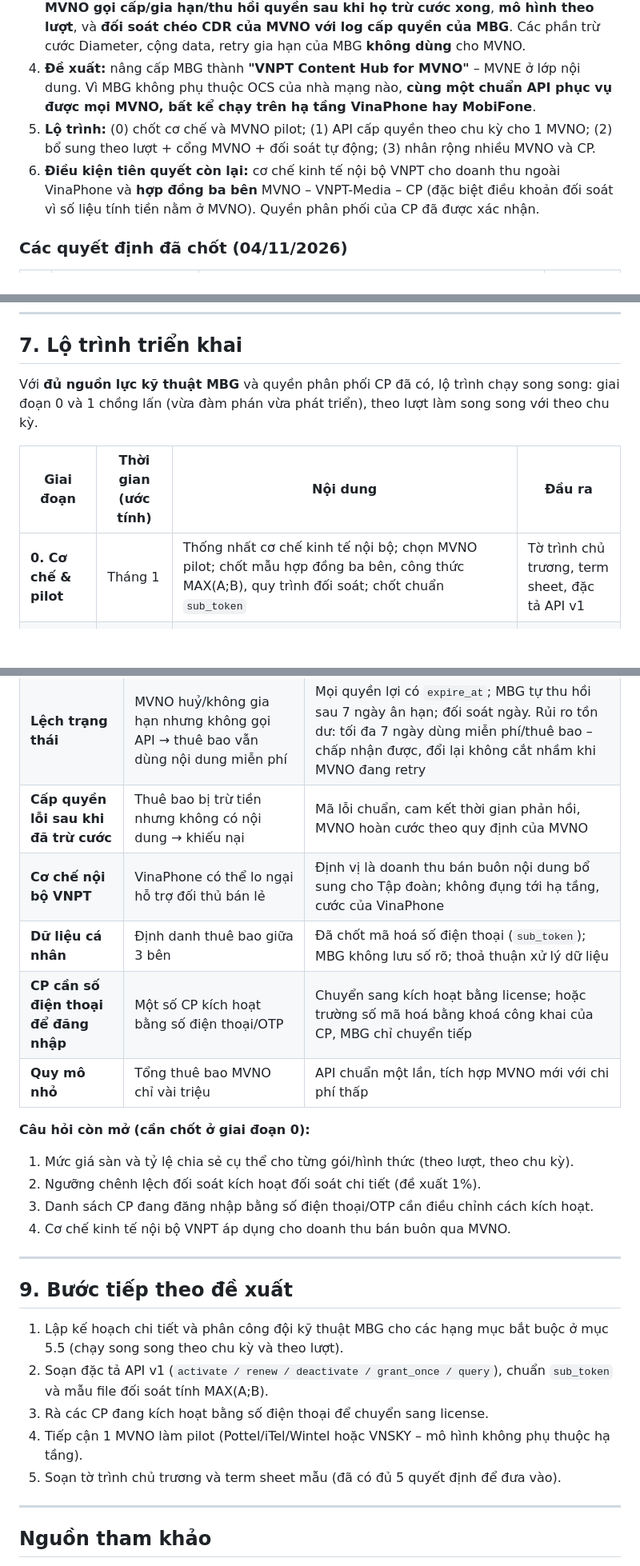
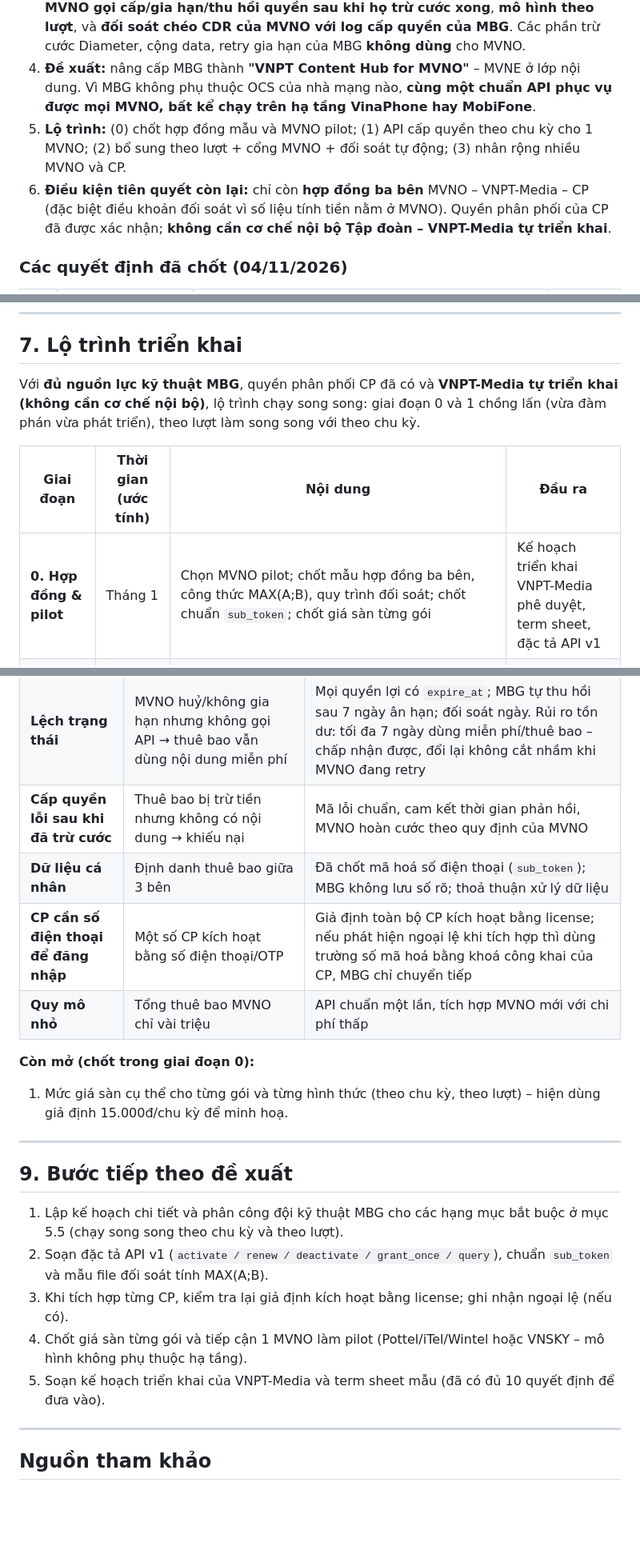
Before and after one commit to huytrungyb-oss/PST, a Markdown page: docs/nghien-cuu-mvne-content-hub-mbg.md, 3 parts joined by grey strips. Shown at 80% size. Drawn GitHub-style; blank space fills up the shorter version.

```diff
--- a/docs/nghien-cuu-mvne-content-hub-mbg.md
+++ b/docs/nghien-cuu-mvne-content-hub-mbg.md
@@ -10,8 +10,8 @@
 2. **Nguyên tắc phân vai (đã chốt):** **mỗi nhà mạng dùng hệ thống trừ cước riêng**. MVNO tự bán, tự trừ cước, tự gia hạn/retry trên OCS/BSS của mình. **MBG không trừ cước, không cộng data**, chỉ đóng vai **nhà cung cấp nội dung (content provider) bán buôn**, cấp quyền lợi theo **2 hình thức: theo lượt (per-use) và theo chu kỳ (subscription)**.
 3. **MBG (Media Bundle Gateway) đã có sẵn phần lõi cần thiết**: danh mục gói, quản lý vòng đời quyền lợi theo chu kỳ, cấp license/kích hoạt tài khoản tại CP, thu hồi quyền khi huỷ, log phục vụ đối soát. Phần phải nâng cấp: **đa thuê (multi-tenant)**, **API mở để MVNO gọi cấp/gia hạn/thu hồi quyền sau khi họ trừ cước xong**, **mô hình theo lượt**, và **đối soát chéo CDR của MVNO với log cấp quyền của MBG**. Các phần trừ cước Diameter, cộng data, retry gia hạn của MBG **không dùng** cho MVNO.
 4. **Đề xuất:** nâng cấp MBG thành **"VNPT Content Hub for MVNO"** – MVNE ở lớp nội dung. Vì MBG không phụ thuộc OCS của nhà mạng nào, **cùng một chuẩn API phục vụ được mọi MVNO, bất kể chạy trên hạ tầng VinaPhone hay MobiFone**.
-5. **Lộ trình:** (0) chốt cơ chế và MVNO pilot; (1) API cấp quyền theo chu kỳ cho 1 MVNO; (2) bổ sung theo lượt + cổng MVNO + đối soát tự động; (3) nhân rộng nhiều MVNO và CP.
-6. **Điều kiện tiên quyết còn lại:** cơ chế kinh tế nội bộ VNPT cho doanh thu ngoài VinaPhone và **hợp đồng ba bên** MVNO – VNPT-Media – CP (đặc biệt điều khoản đối soát vì số liệu tính tiền nằm ở MVNO). Quyền phân phối của CP đã được xác nhận.
+5. **Lộ trình:** (0) chốt hợp đồng mẫu và MVNO pilot; (1) API cấp quyền theo chu kỳ cho 1 MVNO; (2) bổ sung theo lượt + cổng MVNO + đối soát tự động; (3) nhân rộng nhiều MVNO và CP.
+6. **Điều kiện tiên quyết còn lại:** chỉ còn **hợp đồng ba bên** MVNO – VNPT-Media – CP (đặc biệt điều khoản đối soát vì số liệu tính tiền nằm ở MVNO). Quyền phân phối của CP đã được xác nhận; **không cần cơ chế nội bộ Tập đoàn – VNPT-Media tự triển khai**.
 
 ### Các quyết định đã chốt (04/11/2026)
 
@@ -251,11 +255,11 @@ Tỷ lệ trên **chỉ để minh hoạ**; cần đối chiếu cơ chế kinh
 
 ## 7. Lộ trình triển khai
 
-Với **đủ nguồn lực kỹ thuật MBG** và quyền phân phối CP đã có, lộ trình chạy song song: giai đoạn 0 và 1 chồng lấn (vừa đàm phán vừa phát triển), theo lượt làm song song với theo chu kỳ.
+Với **đủ nguồn lực kỹ thuật MBG**, quyền phân phối CP đã có và **VNPT-Media tự triển khai (không cần cơ chế nội bộ)**, lộ trình chạy song song: giai đoạn 0 và 1 chồng lấn (vừa đàm phán vừa phát triển), theo lượt làm song song với theo chu kỳ.
 
 | Giai đoạn | Thời gian (ước tính) | Nội dung | Đầu ra |
 |---|---|---|---|
-| **0. Cơ chế & pilot** | Tháng 1 | Thống nhất cơ chế kinh tế nội bộ; chọn MVNO pilot; chốt mẫu hợp đồng ba bên, công thức MAX(A;B), quy trình đối soát; chốt chuẩn `sub_token` | Tờ trình chủ trương, term sheet, đặc tả API v1 |
+| **0. Hợp đồng & pilot** | Tháng 1 | Chọn MVNO pilot; chốt mẫu hợp đồng ba bên, công thức MAX(A;B), quy trình đối soát; chốt chuẩn `sub_token`; chốt giá sàn từng gói | Kế hoạch triển khai VNPT-Media phê duyệt, term sheet, đặc tả API v1 |
 | **1. Theo chu kỳ** | Tháng 1–3 | Hạng mục 1, 2, 3, 5, 9: multi-tenant, API `activate/renew/deactivate/query`, idempotency, tự thu hồi sau `expire_at` + 7 ngày, `sub_token`; 2–3 CP sẵn sàng (iCallme, vnStudy…) | 1 MVNO chạy thật gói chu kỳ, đối soát tháng đầu |
 | **2. Theo lượt + vận hành** | Tháng 2–4 (song song) | Hạng mục 4, 6, 7: `grant_once`, webhook, đối soát chéo tự động tính MAX(A;B) | Gói theo lượt chạy thật; đối soát tự động |
 | **3. Nhân rộng** | Tháng 4–6 | Hạng mục 8, 10: MVNO Portal, sandbox tự phục vụ; mở rộng CP | ≥3 MVNO; tích hợp MVNO mới trong vài tuần |
@@ -271,16 +275,12 @@ Với **đủ nguồn lực kỹ thuật MBG** và quyền phân phối CP đã
 | **Số liệu tính tiền nằm ở MVNO** | VNPT-Media không tự thấy được doanh thu thực tế, phụ thuộc số liệu MVNO báo | Công thức MAX(A;B): giá sàn A tính theo log MBG luôn đảm bảo mức tối thiểu; quyền kiểm toán CDR cho phần B |
 | **Lệch trạng thái** | MVNO huỷ/không gia hạn nhưng không gọi API → thuê bao vẫn dùng nội dung miễn phí | Mọi quyền lợi có `expire_at`; MBG tự thu hồi sau 7 ngày ân hạn; đối soát ngày. Rủi ro tồn dư: tối đa 7 ngày dùng miễn phí/thuê bao – chấp nhận được, đổi lại không cắt nhầm khi MVNO đang retry |
 | **Cấp quyền lỗi sau khi đã trừ cước** | Thuê bao bị trừ tiền nhưng không có nội dung → khiếu nại | Mã lỗi chuẩn, cam kết thời gian phản hồi, MVNO hoàn cước theo quy định của MVNO |
-| **Cơ chế nội bộ VNPT** | VinaPhone có thể lo ngại hỗ trợ đối thủ bán lẻ | Định vị là doanh thu bán buôn nội dung bổ sung cho Tập đoàn; không đụng tới hạ tầng, cước của VinaPhone |
 | **Dữ liệu cá nhân** | Định danh thuê bao giữa 3 bên | Đã chốt mã hoá số điện thoại (`sub_token`); MBG không lưu số rõ; thoả thuận xử lý dữ liệu |
-| **CP cần số điện thoại để đăng nhập** | Một số CP kích hoạt bằng số điện thoại/OTP | Chuyển sang kích hoạt bằng license; hoặc trường số mã hoá bằng khoá công khai của CP, MBG chỉ chuyển tiếp |
+| **CP cần số điện thoại để đăng nhập** | Một số CP kích hoạt bằng số điện thoại/OTP | Giả định toàn bộ CP kích hoạt bằng license; nếu phát hiện ngoại lệ khi tích hợp thì dùng trường số mã hoá bằng khoá công khai của CP, MBG chỉ chuyển tiếp |
 | **Quy mô nhỏ** | Tổng thuê bao MVNO chỉ vài triệu | API chuẩn một lần, tích hợp MVNO mới với chi phí thấp |
 
-**Câu hỏi còn mở (cần chốt ở giai đoạn 0):**
-1. Mức giá sàn và tỷ lệ chia sẻ cụ thể cho từng gói/hình thức (theo lượt, theo chu kỳ).
-2. Ngưỡng chênh lệch đối soát kích hoạt đối soát chi tiết (đề xuất 1%).
-3. Danh sách CP đang đăng nhập bằng số điện thoại/OTP cần điều chỉnh cách kích hoạt.
-4. Cơ chế kinh tế nội bộ VNPT áp dụng cho doanh thu bán buôn qua MVNO.
+**Còn mở (chốt trong giai đoạn 0):**
+1. Mức giá sàn cụ thể cho từng gói và từng hình thức (theo chu kỳ, theo lượt) – hiện dùng giả định 15.000đ/chu kỳ để minh hoạ.
 
 ---
 
@@ -288,9 +288,9 @@ Với **đủ nguồn lực kỹ thuật MBG** và quyền phân phối CP đã
 
 1. Lập kế hoạch chi tiết và phân công đội kỹ thuật MBG cho các hạng mục bắt buộc ở mục 5.5 (chạy song song theo chu kỳ và theo lượt).
 2. Soạn đặc tả API v1 (`activate / renew / deactivate / grant_once / query`), chuẩn `sub_token` và mẫu file đối soát tính MAX(A;B).
-3. Rà các CP đang kích hoạt bằng số điện thoại để chuyển sang license.
-4. Tiếp cận 1 MVNO làm pilot (Pottel/iTel/Wintel hoặc VNSKY – mô hình không phụ thuộc hạ tầng).
-5. Soạn tờ trình chủ trương và term sheet mẫu (đã có đủ 5 quyết định để đưa vào).
+3. Khi tích hợp từng CP, kiểm tra lại giả định kích hoạt bằng license; ghi nhận ngoại lệ (nếu có).
+4. Chốt giá sàn từng gói và tiếp cận 1 MVNO làm pilot (Pottel/iTel/Wintel hoặc VNSKY – mô hình không phụ thuộc hạ tầng).
+5. Soạn kế hoạch triển khai của VNPT-Media và term sheet mẫu (đã có đủ 10 quyết định để đưa vào).
 
 ---
 
```
Also changed, not shown: other parts of docs/nghien-cuu-mvne-content-hub-mbg.md (+11 -7 lines).
